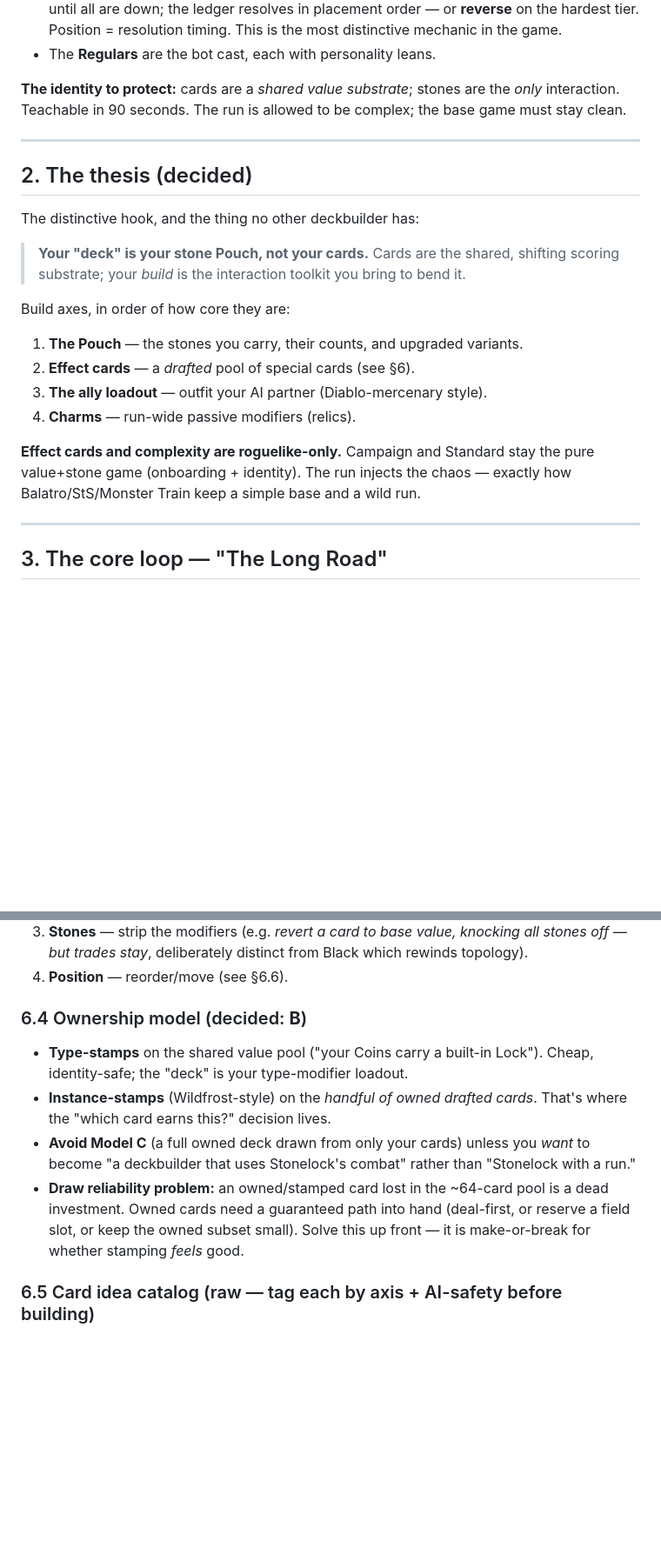
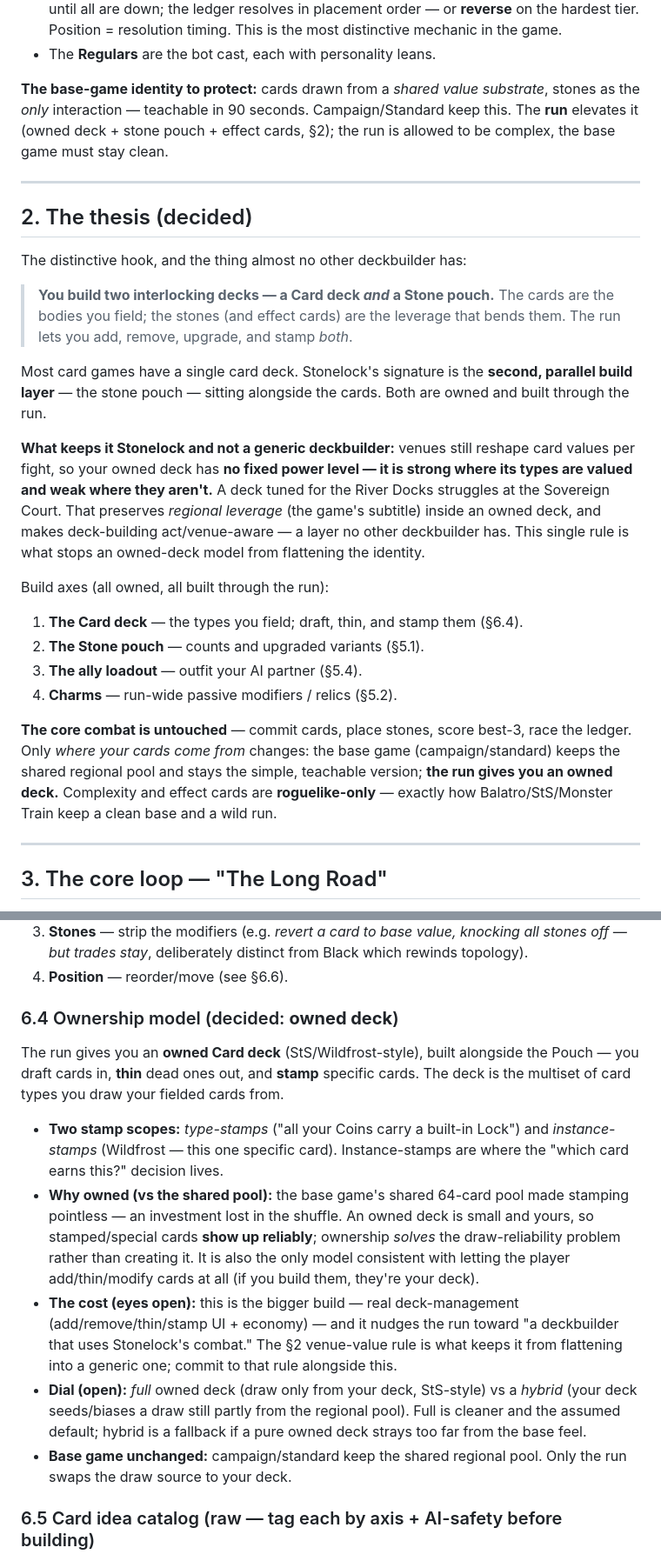
Before and after one commit to SP-Chocobo/Stonelock, a Markdown page: docs/roguelike-design.md, 2 parts joined by grey strips. Shown at 87% size. Rendered like a GitHub page; blank space fills up the shorter version.

Commit message:
docs: reframe run thesis to two owned decks (cards + stones)
Per design clarification: cards are part of your owned deck too, not just a
shared pool — you draft/thin/stamp them like the stones. Reframe the thesis as
two interlocking owned decks (Card deck + Stone pouch), switch the ownership
model to an owned deck (which also solves the draw-reliability problem), and
keep it Stonelock via the venue-value rule (deck strength is venue/act-relative).
Base game keeps the shared pool; only the run swaps the draw source.

```diff
--- a/docs/roguelike-design.md
+++ b/docs/roguelike-design.md
@@ -43,29 +43,46 @@ This doc is the design.
   is the most distinctive mechanic in the game.
 - The **Regulars** are the bot cast, each with personality leans.
 
-**The identity to protect:** cards are a *shared value substrate*; stones are the
-*only* interaction. Teachable in 90 seconds. The run is allowed to be complex;
-the base game must stay clean.
+**The base-game identity to protect:** cards drawn from a *shared value
+substrate*, stones as the *only* interaction — teachable in 90 seconds.
+Campaign/Standard keep this. The **run** elevates it (owned deck + stone pouch +
+effect cards, §2); the run is allowed to be complex, the base game must stay
+clean.
 
 ---
 
 ## 2. The thesis (decided)
 
-The distinctive hook, and the thing no other deckbuilder has:
+The distinctive hook, and the thing almost no other deckbuilder has:
 
-> **Your "deck" is your stone Pouch, not your cards.** Cards are the shared,
-> shifting scoring substrate; your *build* is the interaction toolkit you bring
-> to bend it.
+> **You build two interlocking decks — a Card deck *and* a Stone pouch.** The
+> cards are the bodies you field; the stones (and effect cards) are the leverage
+> that bends them. The run lets you add, remove, upgrade, and stamp *both*.
 
-Build axes, in order of how core they are:
-1. **The Pouch** — the stones you carry, their counts, and upgraded variants.
-2. **Effect cards** — a *drafted* pool of special cards (see §6).
-3. **The ally loadout** — outfit your AI partner (Diablo-mercenary style).
-4. **Charms** — run-wide passive modifiers (relics).
+Most card games have a single card deck. Stonelock's signature is the **second,
+parallel build layer** — the stone pouch — sitting alongside the cards. Both are
+owned and built through the run.
 
-**Effect cards and complexity are roguelike-only.** Campaign and Standard stay
-the pure value+stone game (onboarding + identity). The run injects the chaos —
-exactly how Balatro/StS/Monster Train keep a simple base and a wild run.
+**What keeps it Stonelock and not a generic deckbuilder:** venues still reshape
+card values per fight, so your owned deck has **no fixed power level — it is
+strong where its types are valued and weak where they aren't.** A deck tuned for
+the River Docks struggles at the Sovereign Court. That preserves *regional
+leverage* (the game's subtitle) inside an owned deck, and makes deck-building
+act/venue-aware — a layer no other deckbuilder has. This single rule is what
+stops an owned-deck model from flattening the identity.
+
+Build axes (all owned, all built through the run):
+1. **The Card deck** — the types you field; draft, thin, and stamp them (§6.4).
+2. **The Stone pouch** — counts and upgraded variants (§5.1).
+3. **The ally loadout** — outfit your AI partner (§5.4).
+4. **Charms** — run-wide passive modifiers / relics (§5.2).
+
+**The core combat is untouched** — commit cards, place stones, score best-3,
+race the ledger. Only *where your cards come from* changes: the base game
+(campaign/standard) keeps the shared regional pool and stays the simple,
+teachable version; **the run gives you an owned deck.** Complexity and effect
+cards are **roguelike-only** — exactly how Balatro/StS/Monster Train keep a clean
+base and a wild run.
 
 ---
 
@@ -211,18 +230,29 @@ deliberate, avoids redundancy.
    rewinds topology).
 4. **Position** — reorder/move (see §6.6).
 
-### 6.4 Ownership model (decided: **B**)
-- **Type-stamps** on the shared value pool ("your Coins carry a built-in Lock").
-  Cheap, identity-safe; the "deck" is your type-modifier loadout.
-- **Instance-stamps** (Wildfrost-style) on the *handful of owned drafted cards*.
-  That's where the "which card earns this?" decision lives.
-- **Avoid Model C** (a full owned deck drawn from only your cards) unless you
-  *want* to become "a deckbuilder that uses Stonelock's combat" rather than
-  "Stonelock with a run."
-- **Draw reliability problem:** an owned/stamped card lost in the ~64-card pool is
-  a dead investment. Owned cards need a guaranteed path into hand (deal-first, or
-  reserve a field slot, or keep the owned subset small). Solve this up front — it
-  is make-or-break for whether stamping *feels* good.
+### 6.4 Ownership model (decided: **owned deck**)
+The run gives you an **owned Card deck** (StS/Wildfrost-style), built alongside
+the Pouch — you draft cards in, **thin** dead ones out, and **stamp** specific
+cards. The deck is the multiset of card types you draw your fielded cards from.
+- **Two stamp scopes:** *type-stamps* ("all your Coins carry a built-in Lock")
+  and *instance-stamps* (Wildfrost — this one specific card). Instance-stamps are
+  where the "which card earns this?" decision lives.
+- **Why owned (vs the shared pool):** the base game's shared 64-card pool made
+  stamping pointless — an investment lost in the shuffle. An owned deck is small
+  and yours, so stamped/special cards **show up reliably**; ownership *solves*
+  the draw-reliability problem rather than creating it. It is also the only model
+  consistent with letting the player add/thin/modify cards at all (if you build
+  them, they're your deck).
+- **The cost (eyes open):** this is the bigger build — real deck-management
+  (add/remove/thin/stamp UI + economy) — and it nudges the run toward "a
+  deckbuilder that uses Stonelock's combat." The §2 venue-value rule is what keeps
+  it from flattening into a generic one; commit to that rule alongside this.
+- **Dial (open):** *full* owned deck (draw only from your deck, StS-style) vs a
+  *hybrid* (your deck seeds/biases a draw still partly from the regional pool).
+  Full is cleaner and the assumed default; hybrid is a fallback if a pure owned
+  deck strays too far from the base feel.
+- **Base game unchanged:** campaign/standard keep the shared regional pool. Only
+  the run swaps the draw source to your deck.
 
 ### 6.5 Card idea catalog (raw — tag each by axis + AI-safety before building)
 - **Wild / Joker** — fills any type for a set, or flexes value. *(structure,
```
Also changed, not shown: other parts of docs/roguelike-design.md (+8 -5 lines).
